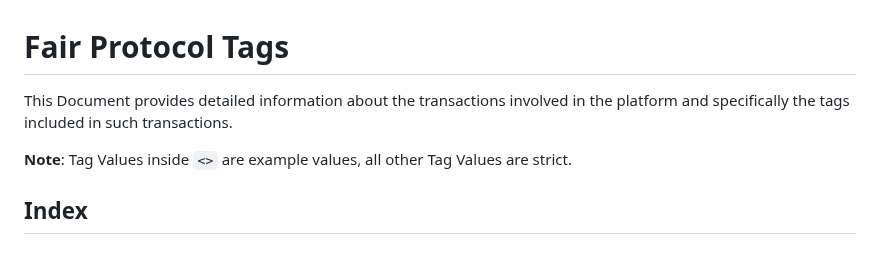
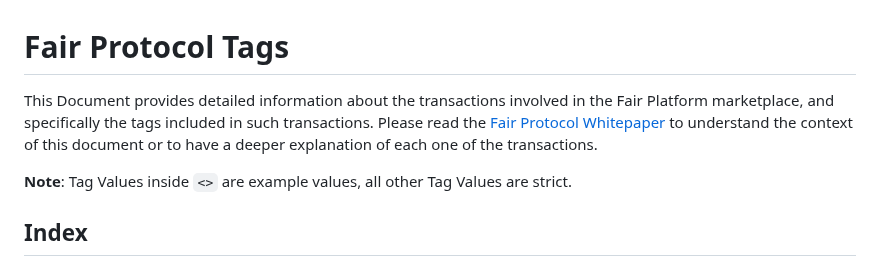
Before and after one commit to getFairAI/decentralised-inference, a Markdown page: documents/tags.md, the part around the change. Drawn GitHub-style.

```diff
--- a/documents/tags.md
+++ b/documents/tags.md
@@ -1,6 +1,7 @@
 # Fair Protocol Tags
 
-This Document provides detailed information about the transactions involved in the platform and specifically the tags included in such transactions.
+This Document provides detailed information about the transactions involved in the Fair Platform marketplace, and specifically the tags included in such transactions. Please read the [Fair Protocol Whitepaper](https://github.com/FAIR-Protocol/decentralized-inference/blob/development/documents/whitepaper.md) to understand the context of this document or to have a deeper explanation of each one of the transactions.
+
 
 **Note**: Tag Values inside `<>` are example values, all other Tag Values are strict.
 
```
